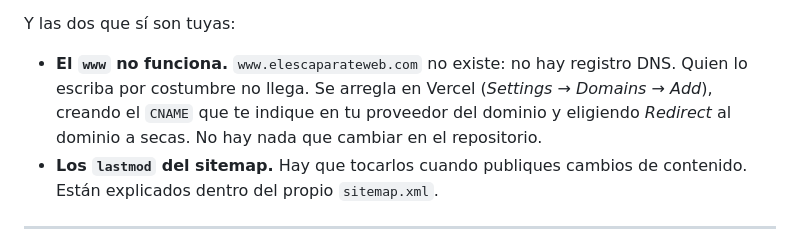
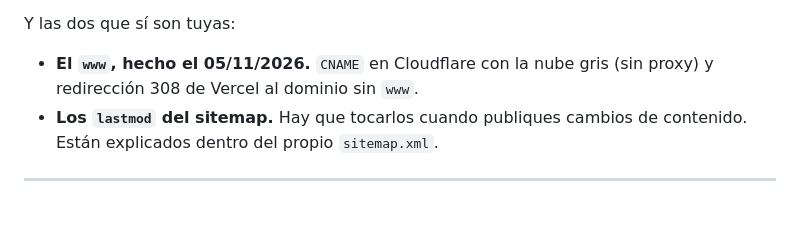
Before and after one commit to DarioAlRio/ElEscaparate, a Markdown page: PERSONALIZAR.md, the part around the change. Rendered like a GitHub page; blank space fills up the shorter version.

```diff
--- a/PERSONALIZAR.md
+++ b/PERSONALIZAR.md
@@ -434,11 +434,8 @@ la configuración del navegador, y el RGPD pide que cuesten lo mismo.
 
 Y las dos que sí son tuyas:
 
-- **El `www` no funciona.** `www.elescaparateweb.com` no existe: no hay registro
-  DNS. Quien lo escriba por costumbre no llega. Se arregla en Vercel
-  (*Settings → Domains → Add*), creando el `CNAME` que te indique en tu
-  proveedor del dominio y eligiendo *Redirect* al dominio a secas. No hay nada
-  que cambiar en el repositorio.
+- **El `www`, hecho el 05/11/2026.** `CNAME` en Cloudflare con la nube gris
+  (sin proxy) y redirección 308 de Vercel al dominio sin `www`.
 - **Los `lastmod` del sitemap.** Hay que tocarlos cuando publiques cambios de
   contenido. Están explicados dentro del propio `sitemap.xml`.
 
```
Also changed, not shown: PENDIENTE.md (+2 -6 lines).
